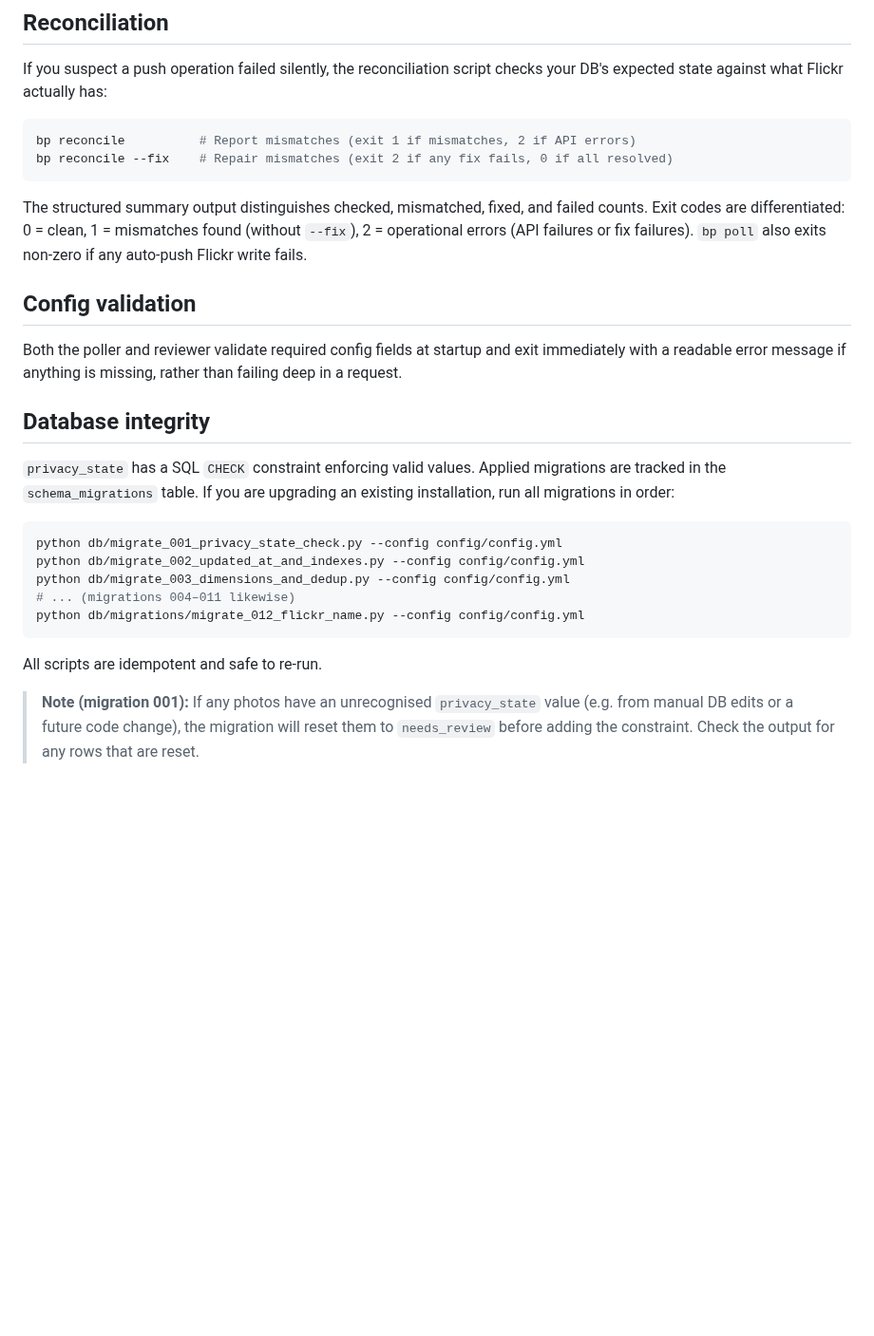
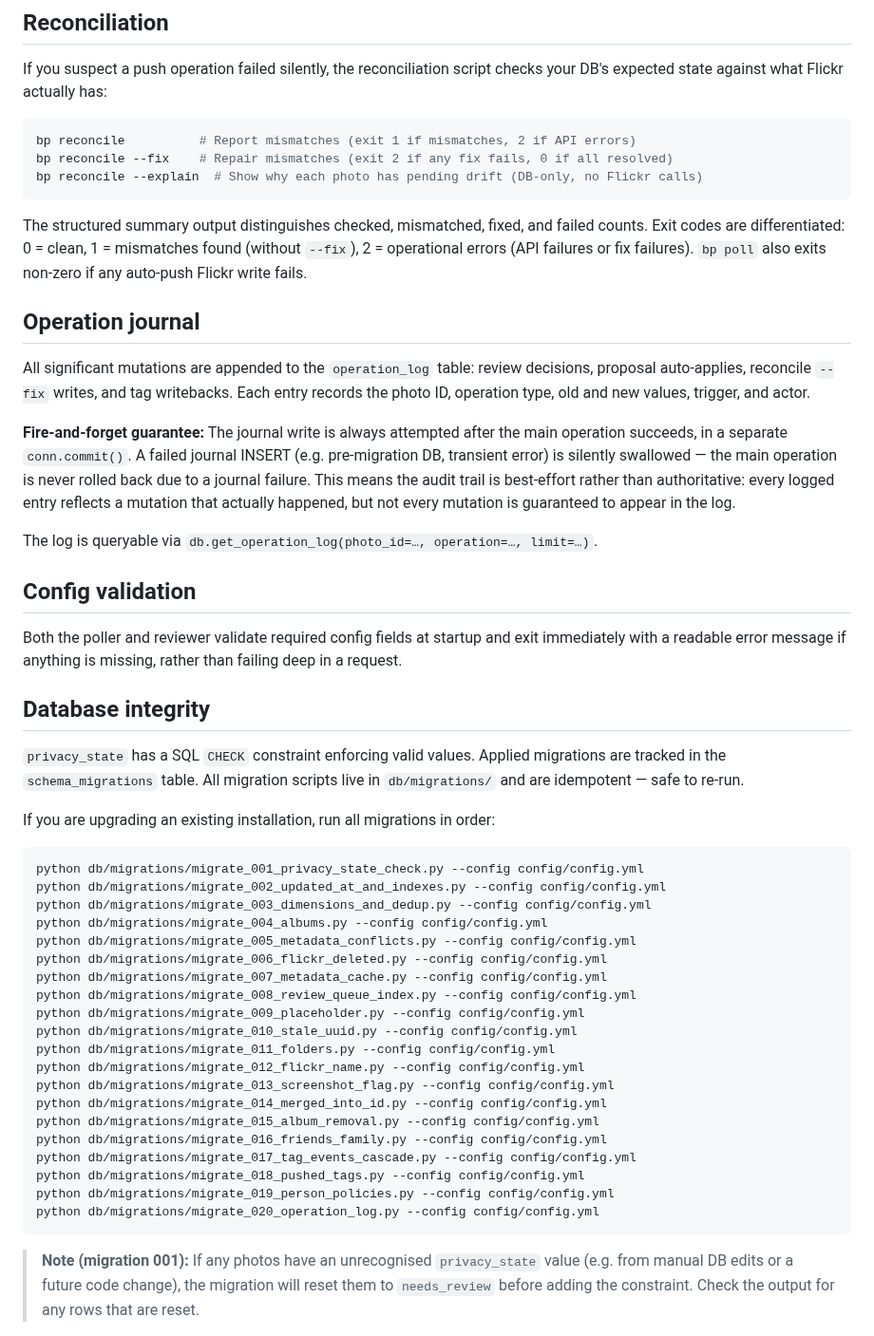
Before and after one commit to cdevers/Blue-Pearmain, a Markdown page: docs/reliability.md, the part around the change. Shown at 95% size. GitHub-like rendering; blank space fills up the shorter version.

Commit message:
docs: update reliability.md (migration list, operation journal); add privacy-policy-precedence.md
Co-Authored-By: Claude Sonnet 4.6 <noreply@anthropic.com>

````diff
--- a/docs/reliability.md
+++ b/docs/reliability.md
@@ -23,9 +23,18 @@ If you suspect a push operation failed silently, the reconciliation script check
 ```bash
 bp reconcile          # Report mismatches (exit 1 if mismatches, 2 if API errors)
 bp reconcile --fix    # Repair mismatches (exit 2 if any fix fails, 0 if all resolved)
+bp reconcile --explain  # Show why each photo has pending drift (DB-only, no Flickr calls)
 ```
 
 The structured summary output distinguishes checked, mismatched, fixed, and failed counts. Exit codes are differentiated: 0 = clean, 1 = mismatches found (without `--fix`), 2 = operational errors (API failures or fix failures). `bp poll` also exits non-zero if any auto-push Flickr write fails.
+
+## Operation journal
+
+All significant mutations are appended to the `operation_log` table: review decisions, proposal auto-applies, reconcile `--fix` writes, and tag writebacks. Each entry records the photo ID, operation type, old and new values, trigger, and actor.
+
+**Fire-and-forget guarantee:** The journal write is always attempted after the main operation succeeds, in a separate `conn.commit()`. A failed journal INSERT (e.g. pre-migration DB, transient error) is silently swallowed — the main operation is never rolled back due to a journal failure. This means the audit trail is best-effort rather than authoritative: every logged entry reflects a mutation that actually happened, but not every mutation is guaranteed to appear in the log.
+
+The log is queryable via `db.get_operation_log(photo_id=…, operation=…, limit=…)`.
 
 ## Config validation
 
@@ -33,16 +42,31 @@ Both the poller and reviewer validate required config fields at startup and exit
 
 ## Database integrity
 
-`privacy_state` has a SQL `CHECK` constraint enforcing valid values. Applied migrations are tracked in the `schema_migrations` table. If you are upgrading an existing installation, run all migrations in order:
+`privacy_state` has a SQL `CHECK` constraint enforcing valid values. Applied migrations are tracked in the `schema_migrations` table. All migration scripts live in `db/migrations/` and are idempotent — safe to re-run.
+
+If you are upgrading an existing installation, run all migrations in order:
 
 ```bash
-python db/migrate_001_privacy_state_check.py --config config/config.yml
-python db/migrate_002_updated_at_and_indexes.py --config config/config.yml
-python db/migrate_003_dimensions_and_dedup.py --config config/config.yml
-# ... (migrations 004–011 likewise)
+python db/migrations/migrate_001_privacy_state_check.py --config config/config.yml
+python db/migrations/migrate_002_updated_at_and_indexes.py --config config/config.yml
+python db/migrations/migrate_003_dimensions_and_dedup.py --config config/config.yml
+python db/migrations/migrate_004_albums.py --config config/config.yml
+python db/migrations/migrate_005_metadata_conflicts.py --config config/config.yml
+python db/migrations/migrate_006_flickr_deleted.py --config config/config.yml
+python db/migrations/migrate_007_metadata_cache.py --config config/config.yml
+python db/migrations/migrate_008_review_queue_index.py --config config/config.yml
+python db/migrations/migrate_009_placeholder.py --config config/config.yml
+python db/migrations/migrate_010_stale_uuid.py --config config/config.yml
+python db/migrations/migrate_011_folders.py --config config/config.yml
 python db/migrations/migrate_012_flickr_name.py --config config/config.yml
+python db/migrations/migrate_013_screenshot_flag.py --config config/config.yml
+python db/migrations/migrate_014_merged_into_id.py --config config/config.yml
+python db/migrations/migrate_015_album_removal.py --config config/config.yml
+python db/migrations/migrate_016_friends_family.py --config config/config.yml
+python db/migrations/migrate_017_tag_events_cascade.py --config config/config.yml
+python db/migrations/migrate_018_pushed_tags.py --config config/config.yml
+python db/migrations/migrate_019_person_policies.py --config config/config.yml
+python db/migrations/migrate_020_operation_log.py --config config/config.yml
 ```
 
-All scripts are idempotent and safe to re-run.
-
 > **Note (migration 001):** If any photos have an unrecognised `privacy_state` value (e.g. from manual DB edits or a future code change), the migration will reset them to `needs_review` before adding the constraint. Check the output for any rows that are reset.
````
Also changed, not shown: docs/privacy-policy-precedence.md (added, +68 -0 lines).
